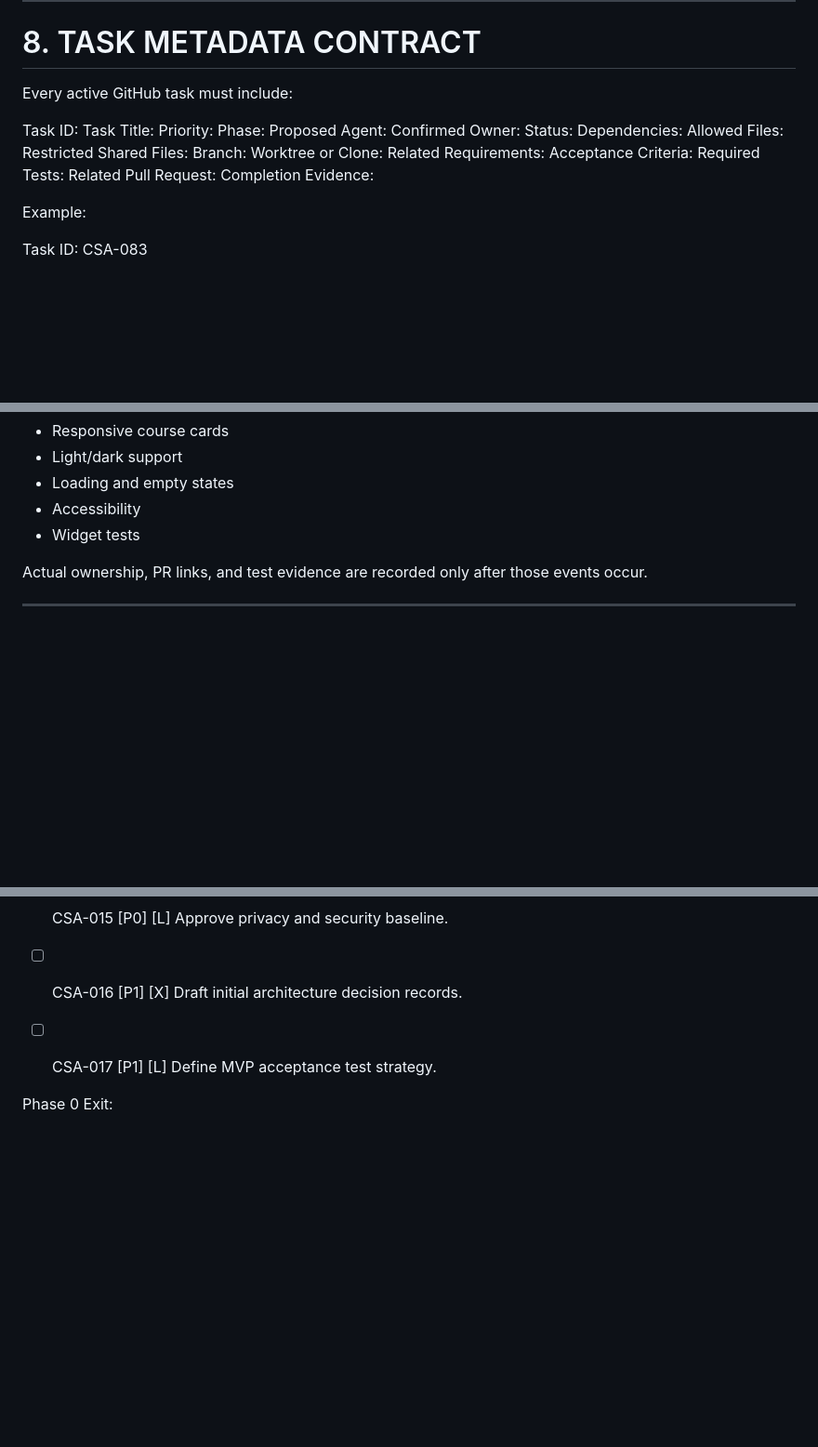
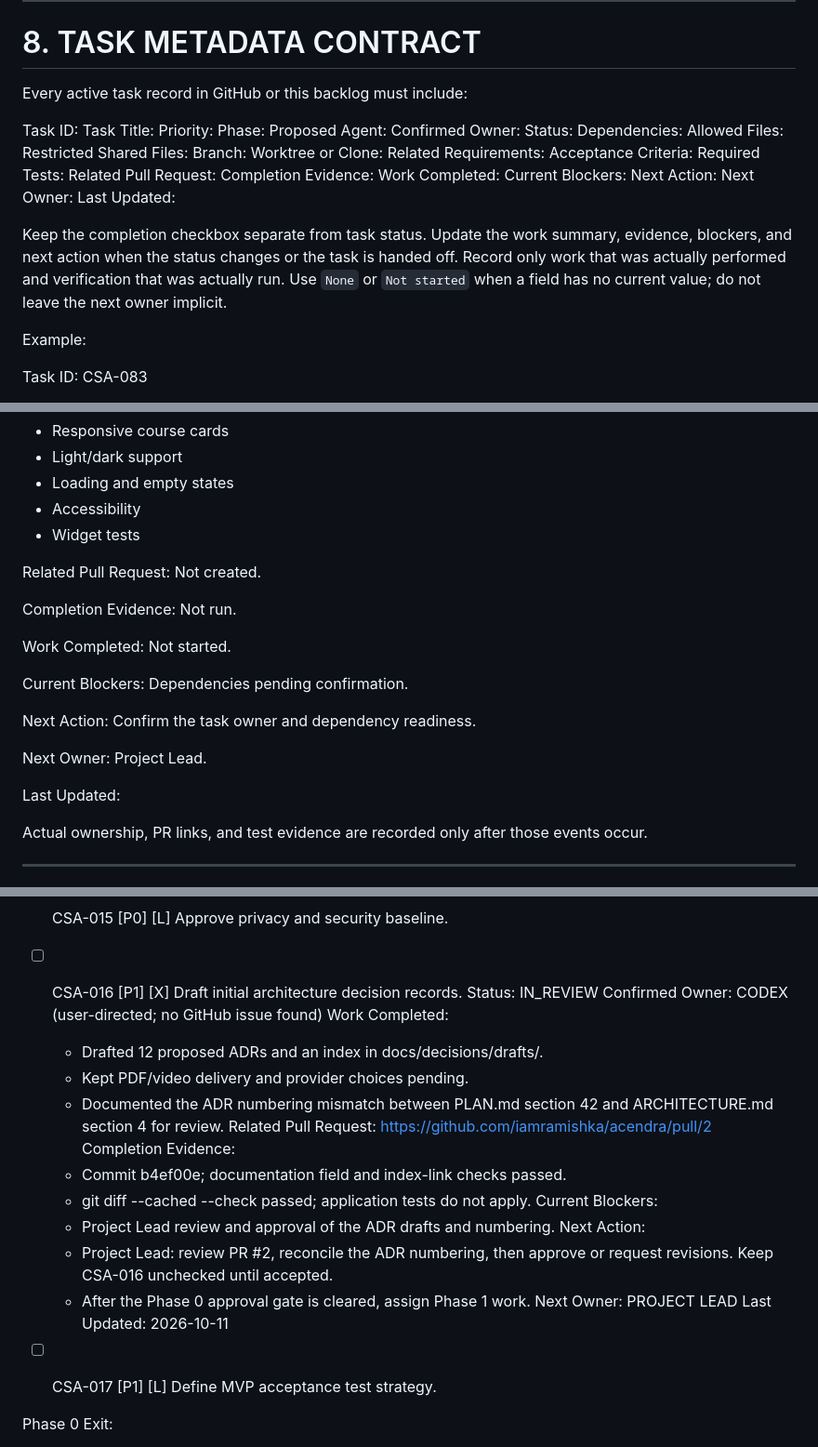
Before and after one commit to iamramishka/acendra, a Markdown page: TASKS.md, 3 parts joined by grey strips. Shown at 93% size. Rendered like a GitHub page; blank space fills up the shorter version.

Commit message:
docs(tasks): record CSA-016 progress and next action

```diff
--- a/TASKS.md
+++ b/TASKS.md
@@ -398,7 +398,7 @@ because an AI generated code.
 
 # 8. TASK METADATA CONTRACT
 
-Every active GitHub task must include:
+Every active task record in GitHub or this backlog must include:
 
 Task ID:
 Task Title:
@@ -417,6 +417,17 @@ Acceptance Criteria:
 Required Tests:
 Related Pull Request:
 Completion Evidence:
+Work Completed:
+Current Blockers:
+Next Action:
+Next Owner:
+Last Updated:
+
+Keep the completion checkbox separate from task status. Update the work
+summary, evidence, blockers, and next action when the status changes or
+the task is handed off. Record only work that was actually performed and
+verification that was actually run. Use `None` or `Not started` when a
+field has no current value; do not leave the next owner implicit.
 
 Example:
 
@@ -468,6 +479,27 @@ Acceptance:
 - Loading and empty states
 - Accessibility
 - Widget tests
+
+Related Pull Request:
+Not created.
+
+Completion Evidence:
+Not run.
+
+Work Completed:
+Not started.
+
+Current Blockers:
+Dependencies pending confirmation.
+
+Next Action:
+Confirm the task owner and dependency readiness.
+
+Next Owner:
+Project Lead.
+
+Last Updated:
+<YYYY-MM-DD>
 
 Actual ownership, PR links,
 and test evidence are recorded
@@ -906,6 +938,26 @@ All items start unchecked.
 
 - [ ] CSA-016 [P1] [X]
   Draft initial architecture decision records.
+  Status: IN_REVIEW
+  Confirmed Owner: CODEX (user-directed; no GitHub issue found)
+  Work Completed:
+  - Drafted 12 proposed ADRs and an index in docs/decisions/drafts/.
+  - Kept PDF/video delivery and provider choices pending.
+  - Documented the ADR numbering mismatch between PLAN.md section 42 and
+    ARCHITECTURE.md section 4 for review.
+  Related Pull Request:
+  https://github.com/iamramishka/acendra/pull/2
+  Completion Evidence:
+  - Commit b4ef00e; documentation field and index-link checks passed.
+  - git diff --cached --check passed; application tests do not apply.
+  Current Blockers:
+  - Project Lead review and approval of the ADR drafts and numbering.
+  Next Action:
+  - Project Lead: review PR #2, reconcile the ADR numbering, then approve or
+    request revisions. Keep CSA-016 unchecked until accepted.
+  - After the Phase 0 approval gate is cleared, assign Phase 1 work.
+  Next Owner: PROJECT LEAD
+  Last Updated: 2026-10-11
 
 - [ ] CSA-017 [P1] [L]
   Define MVP acceptance test strategy.
```
